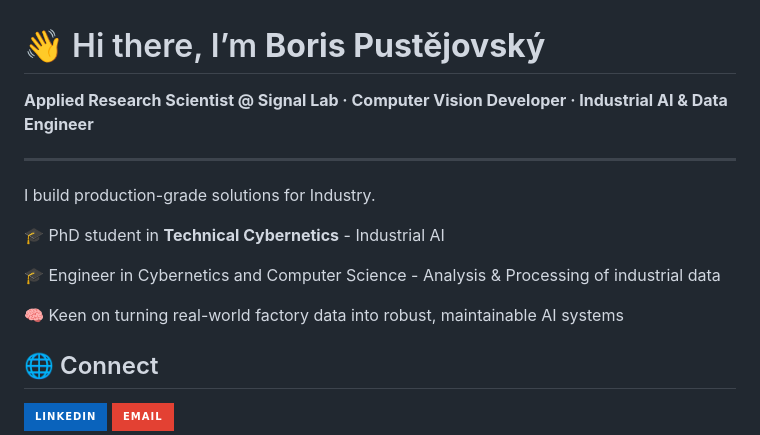
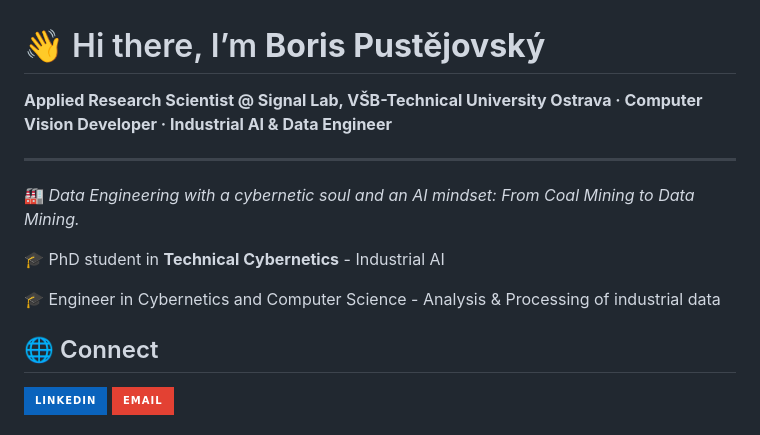
Before and after one commit to borispustejovsky/borispustejovsky, a Markdown page: README.md, the part around the change. Rendered like a GitHub page; badges without logos.

```diff
--- a/README.md
+++ b/README.md
@@ -1,16 +1,14 @@
 # 👋 Hi there, I’m **Boris Pustějovský**
 
-**Applied Research Scientist @ Signal Lab  ·  Computer Vision Developer  ·  Industrial AI & Data Engineer**
+**Applied Research Scientist @ Signal Lab, VŠB-Technical University Ostrava  ·  Computer Vision Developer  ·  Industrial AI & Data Engineer**
 
 ---
 
-I build production-grade solutions for Industry.
+🏭 _Data Engineering with a cybernetic soul and an AI mindset: From Coal Mining to Data Mining._
 
 🎓 PhD student in **Technical Cybernetics** - Industrial AI
 
 🎓 Engineer in Cybernetics and Computer Science - Analysis & Processing of industrial data
-
-🧠 Keen on turning real-world factory data into robust, maintainable AI systems
 
 ## 🌐 Connect
 
```
